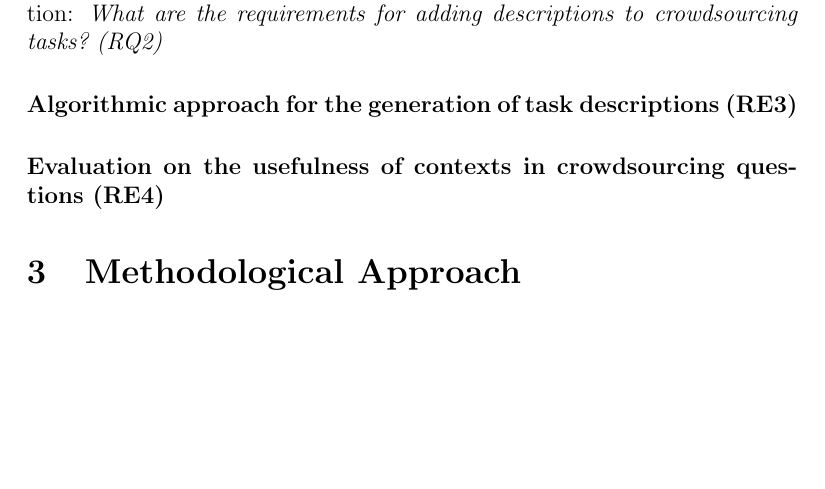
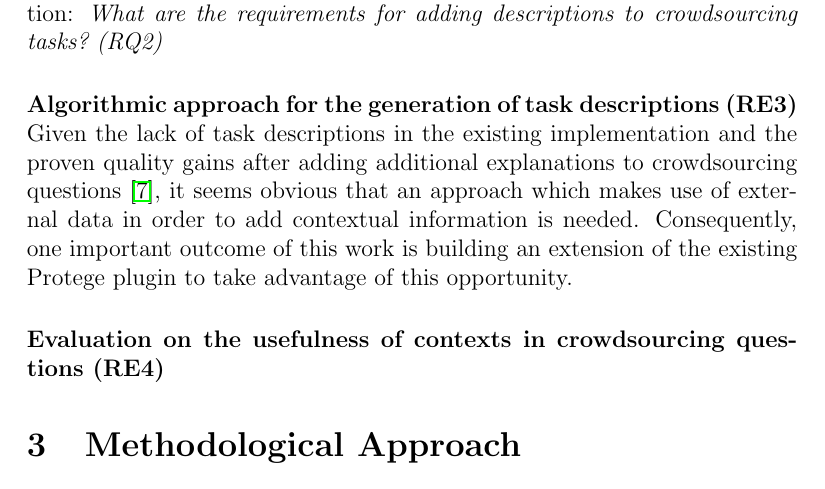
Before and after one commit to philatelist05/MasterThesis, a LaTeX document (Proposal/proposal.tex): part of page 4 of 9, cut so that both start at the same text, the shorter picture padded with empty space. Compiled offline with pdfLaTeX.

Commit message:
Additions to RE3

```diff
--- a/Proposal/proposal.tex
+++ b/Proposal/proposal.tex
@@ -61,6 +61,8 @@ Based on RE1, several (technical)~requirements for the implementation are of the
 
 As this thesis builds upon existing work, possible limitations and challenges concerning the implementation as well as the specification of requirements needs investigation. This result~(RE2) is related to the research question: \emph{What are the requirements for adding descriptions to crowdsourcing tasks?~(RQ2)}
 \paragraph{Algorithmic approach for the generation of task descriptions~(RE3)~}
+Given the lack of task descriptions in the existing implementation and the proven quality gains after adding additional explanations to crowdsourcing questions~\cite{mortensen2013developing}, it seems obvious that an approach which makes use of external data in order to add contextual information is needed. Consequently, one important outcome of this work is building an extension of the existing Protege plugin to take advantage of this opportunity.
+
 
 \paragraph{Evaluation on the usefulness of contexts in crowdsourcing questions~(RE4)}~
 
```
